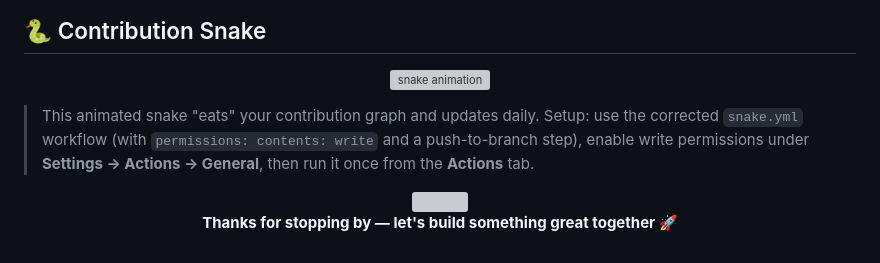
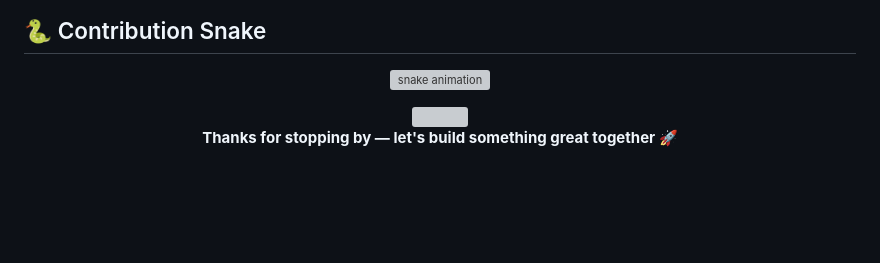
Before and after one commit to asikafridi/asikafridi, a Markdown page: README.md, the part around one of its changes. Drawn GitHub-style; blank space fills up the shorter version; grey boxes are pictures that could not be loaded.

Commit message:
Update README to remove snake setup instructions
Removed setup instructions for animated snake contribution graph.

```diff
--- a/README.md
+++ b/README.md
@@ -131,8 +131,6 @@ I'm a Computer Science & Engineering student who genuinely enjoys the process of
   </picture>
 </p>
 
-> This animated snake "eats" your contribution graph and updates daily. Setup: use the corrected `snake.yml` workflow (with `permissions: contents: write` and a push-to-branch step), enable write permissions under **Settings → Actions → General**, then run it once from the **Actions** tab.
-
 <div align="center">
 
 <img src="https://capsule-render.vercel.app/api?type=waving&color=gradient&customColorList=6,11,20&height=120&section=footer" width="100%" />
```
Also changed, not shown: other parts of README.md (+1 -1 lines).
